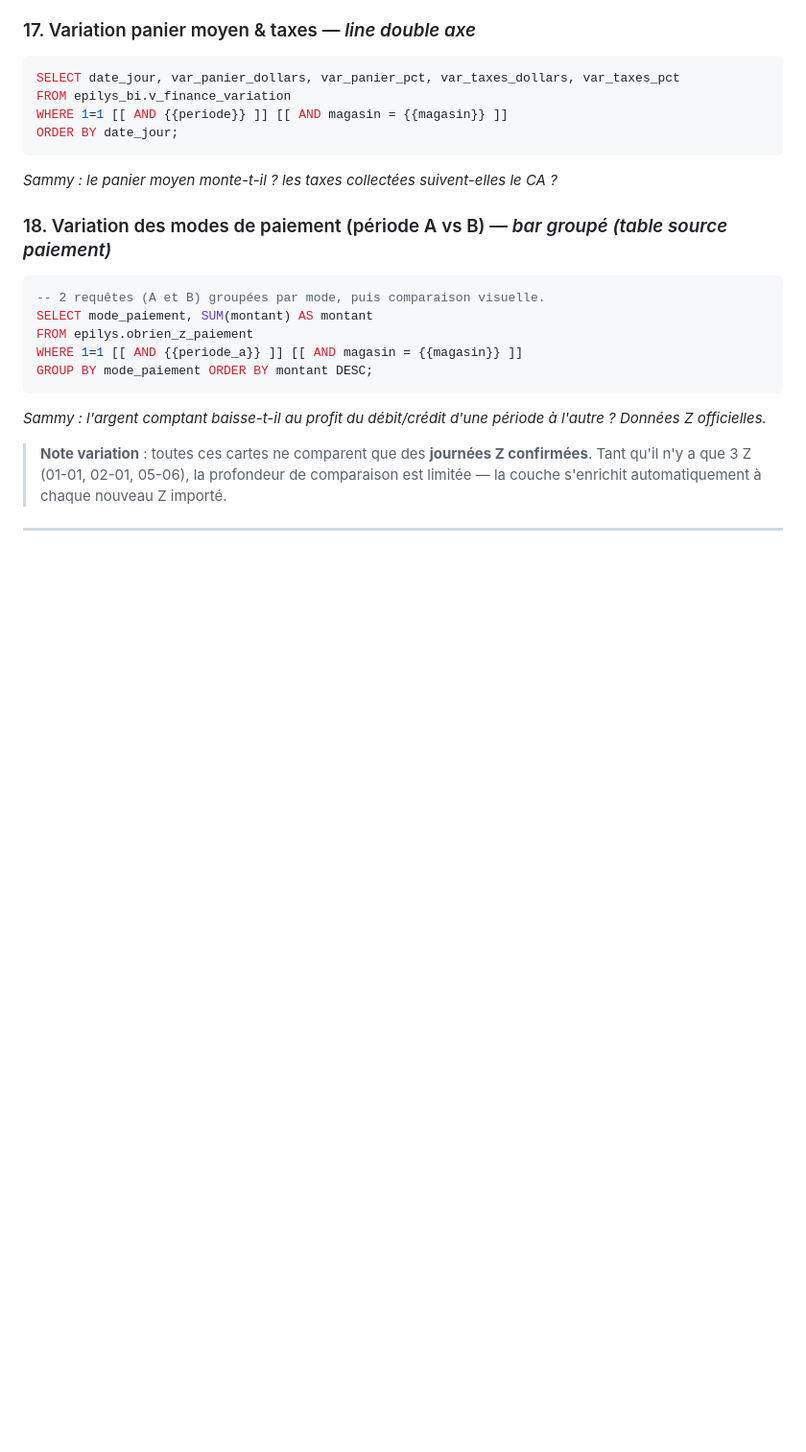
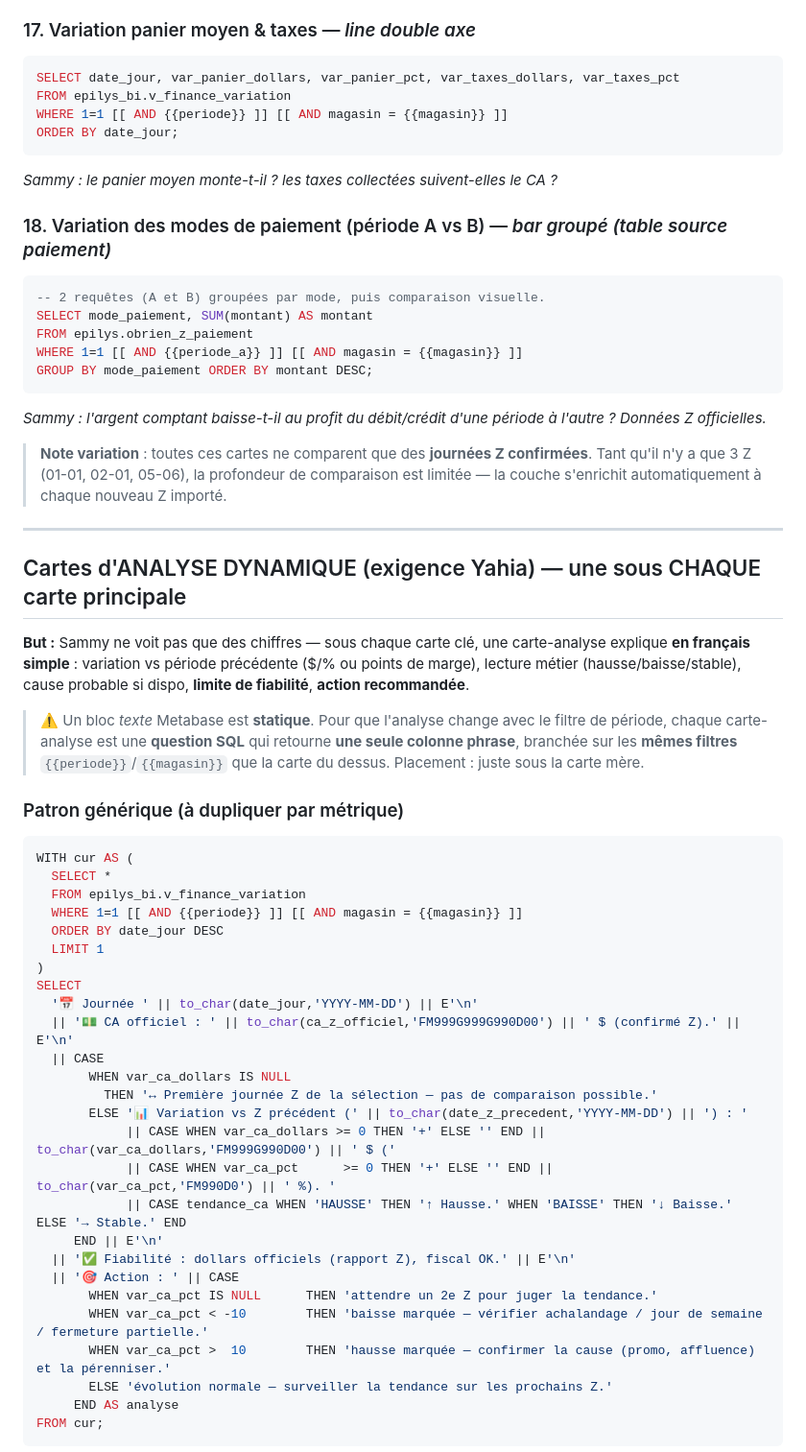
Before and after one commit to protaximpot/recrutement-comptables, a Markdown page: epilys-bi/metabase/dashboard_finance_quotidienne.md, the part around one of its changes. Shown at 96% size. Rendered like a GitHub page; blank space fills up the shorter version.

Commit message:
epilys-bi: add dynamic analysis-card spec under each main card (Sammy comprehension layer) per Yahia

````diff
--- a/epilys-bi/metabase/dashboard_finance_quotidienne.md
+++ b/epilys-bi/metabase/dashboard_finance_quotidienne.md
@@ -222,3 +222,39 @@ GROUP BY mode_paiement ORDER BY montant DESC;
 
 ---
 
+## Cartes d'ANALYSE DYNAMIQUE (exigence Yahia) — une sous CHAQUE carte principale
+
+**But :** Sammy ne voit pas que des chiffres — sous chaque carte clé, une carte-analyse explique **en français simple** : variation vs période précédente ($/% ou points de marge), lecture métier (hausse/baisse/stable), cause probable si dispo, **limite de fiabilité**, **action recommandée**.
+
+> ⚠️ Un bloc *texte* Metabase est **statique**. Pour que l'analyse change avec le filtre de période, chaque carte-analyse est une **question SQL** qui retourne **une seule colonne phrase**, branchée sur les **mêmes filtres** `{{periode}}`/`{{magasin}}` que la carte du dessus. Placement : juste sous la carte mère.
+
+### Patron générique (à dupliquer par métrique)
+```sql
+WITH cur AS (
+  SELECT *
+  FROM epilys_bi.v_finance_variation
+  WHERE 1=1 [[ AND {{periode}} ]] [[ AND magasin = {{magasin}} ]]
+  ORDER BY date_jour DESC
+  LIMIT 1
+)
+SELECT
+  '📅 Journée ' || to_char(date_jour,'YYYY-MM-DD') || E'\n'
+  || '💵 CA officiel : ' || to_char(ca_z_officiel,'FM999G999G990D00') || ' $ (confirmé Z).' || E'\n'
+  || CASE
+       WHEN var_ca_dollars IS NULL
+         THEN '↔ Première journée Z de la sélection — pas de comparaison possible.'
+       ELSE '📊 Variation vs Z précédent (' || to_char(date_z_precedent,'YYYY-MM-DD') || ') : '
+            || CASE WHEN var_ca_dollars >= 0 THEN '+' ELSE '' END || to_char(var_ca_dollars,'FM999G990D00') || ' $ ('
+            || CASE WHEN var_ca_pct      >= 0 THEN '+' ELSE '' END || to_char(var_ca_pct,'FM990D0') || ' %). '
+            || CASE tendance_ca WHEN 'HAUSSE' THEN '↑ Hausse.' WHEN 'BAISSE' THEN '↓ Baisse.' ELSE '→ Stable.' END
+     END || E'\n'
+  || '✅ Fiabilité : dollars officiels (rapport Z), fiscal OK.' || E'\n'
+  || '🎯 Action : ' || CASE
+       WHEN var_ca_pct IS NULL      THEN 'attendre un 2e Z pour juger la tendance.'
+       WHEN var_ca_pct < -10        THEN 'baisse marquée — vérifier achalandage / jour de semaine / fermeture partielle.'
+       WHEN var_ca_pct >  10        THEN 'hausse marquée — confirmer la cause (promo, affluence) et la pérenniser.'
+       ELSE 'évolution normale — surveiller la tendance sur les prochains Z.'
+     END AS analyse
+FROM cur;
+```
+
````
Also changed, not shown: other parts of epilys-bi/metabase/dashboard_finance_quotidienne.md (+20 -0 lines).
